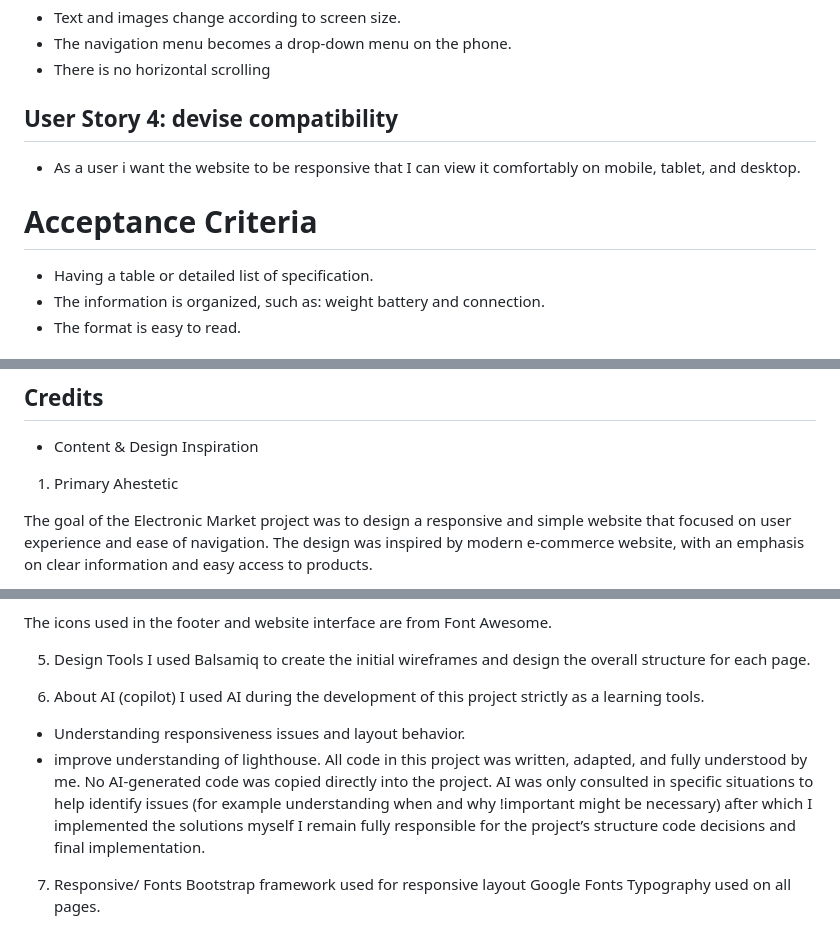
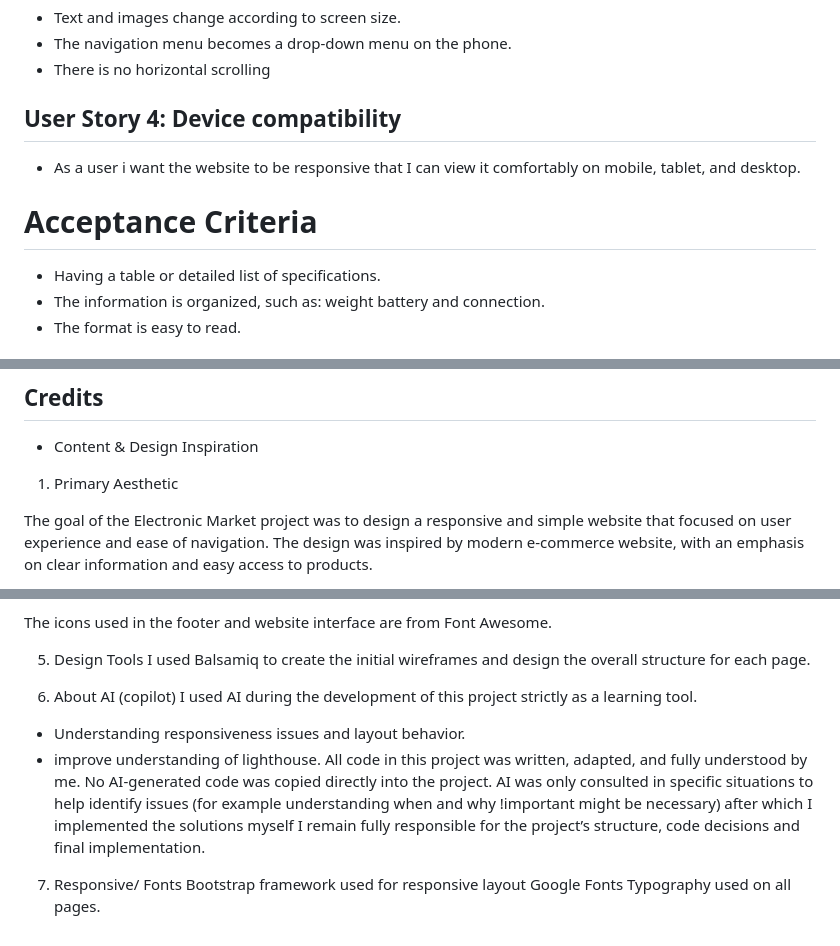
Before and after one commit to Darksyntax99/Electronic-product-showcase, a Markdown page: README.md, 3 parts joined by grey strips. Rendered like a GitHub page.

```diff
--- a/README.md
+++ b/README.md
@@ -229,10 +230,10 @@ features so that i can understand what the product offers.
 - There is no horizontal scrolling
 
 
-## User Story 4: devise compatibility
+## User Story 4: Device compatibility
 - As a user i want the website to be responsive that I can view it comfortably on mobile, tablet, and desktop.
 # Acceptance Criteria
-- Having a table or detailed list of specification.
+- Having a table or detailed list of specifications.
 - The information is organized, such as: weight battery and connection.
 - The format is easy to read.
 
@@ -296,7 +297,7 @@ Wireframes were created during the planning stage to define the basic structure
 
 - Content & Design Inspiration
 
-1. Primary Ahestetic
+1. Primary Aesthetic
 
 The goal of the Electronic Market project was to design a responsive and simple website that focused on user experience and ease of navigation.
 The design was inspired by modern e-commerce website, with an emphasis on clear information and easy access to products.
@@ -320,13 +321,13 @@ The icons used in the footer and website interface are from Font Awesome.
 
 6. About AI (copilot)
 I used AI during the development of this
-project strictly as a learning tools.
+project strictly as a learning tool.
 - Understanding responsiveness issues and layout behavior.
 - improve understanding of lighthouse.
 All code in this project was written, adapted, and fully understood by me.
 No AI-generated code was copied directly into the project.
 AI was only consulted in specific situations to help identify issues (for example understanding when and why !important might be necessary) after which I implemented the solutions myself
-I remain fully responsible for the project’s structure code decisions and final implementation.
+I remain fully responsible for the project’s structure, code decisions and final implementation.
 
 7. Responsive/ Fonts
 Bootstrap framework used for responsive layout
```
Also changed, not shown: other parts of README.md (+9 -8 lines).
